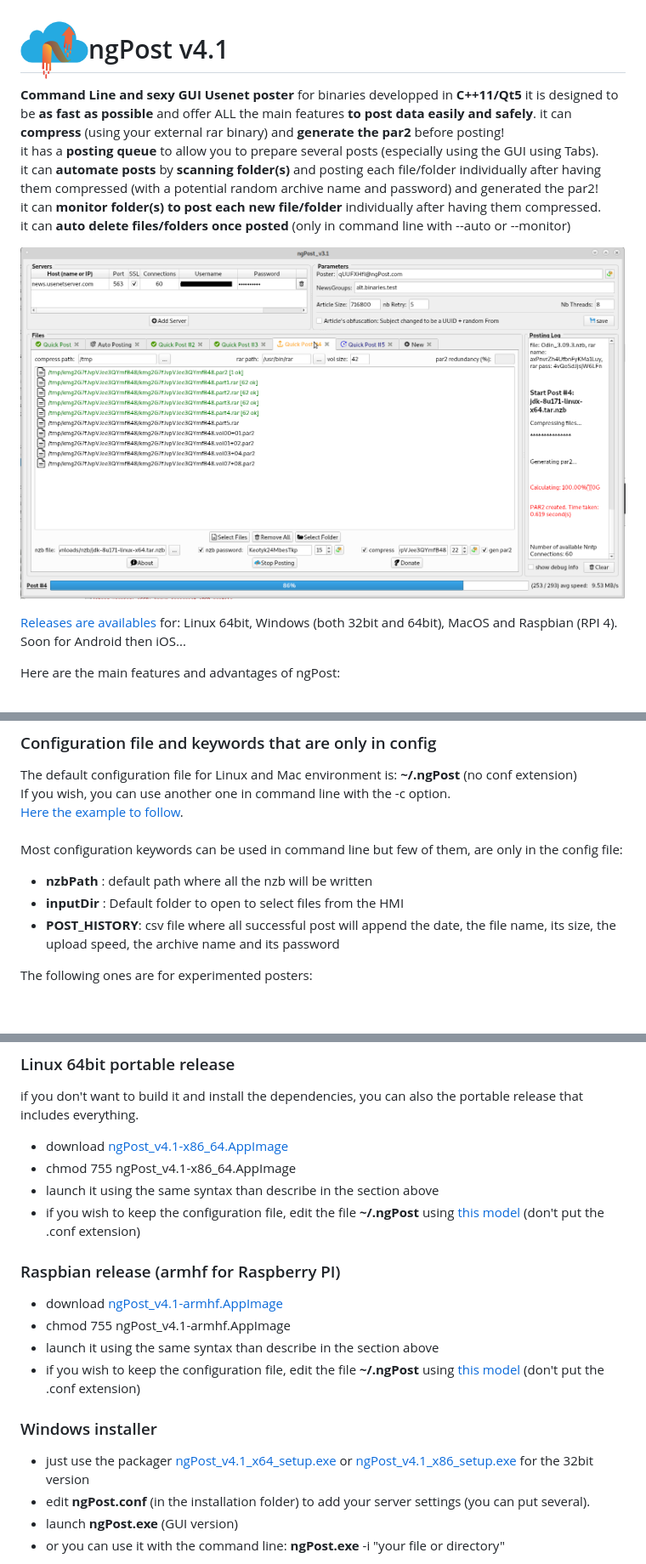
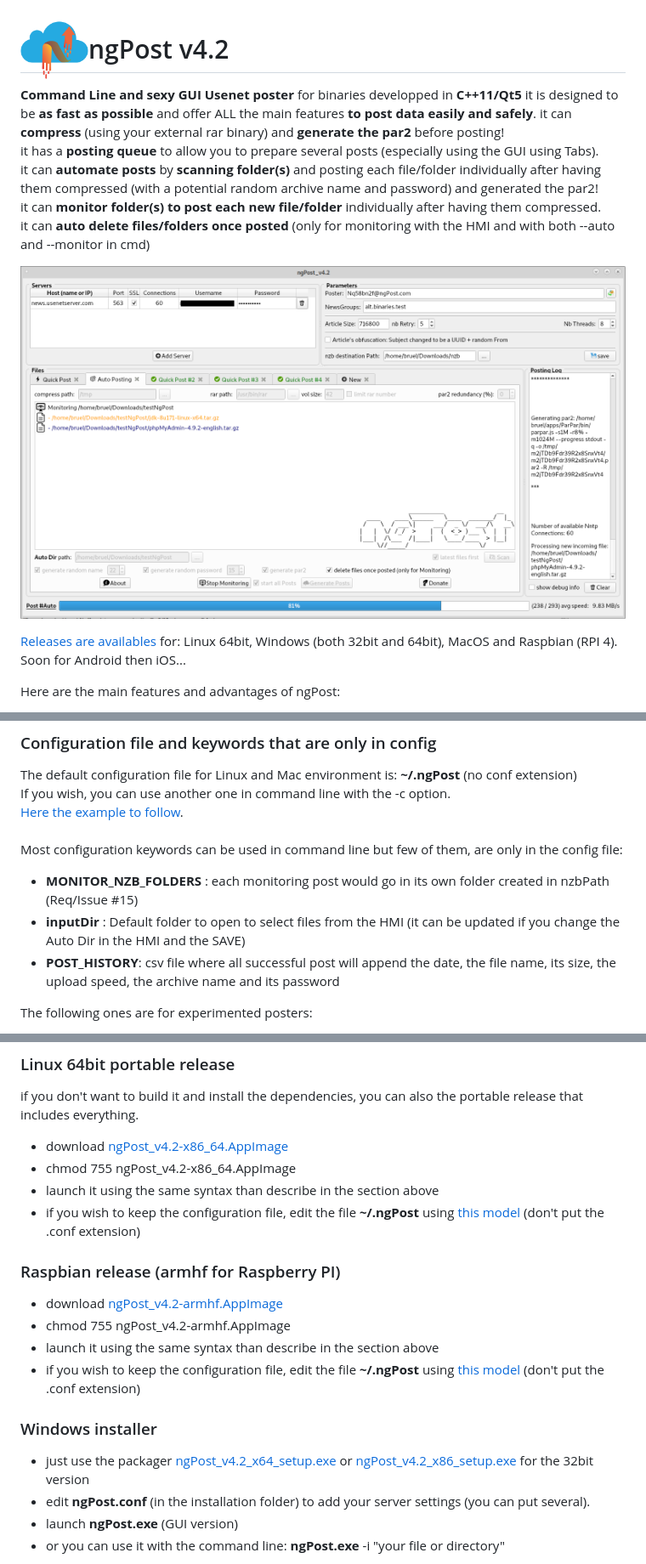
Before and after one commit to mbruel/ngPost, a Markdown page: README.md, 3 parts joined by grey strips. Shown at 85% size. GitHub-like rendering; pictures changed too: pics/ngPost_v4.2.png (added); blank space fills up the shorter version.

Commit message:
Code ready for v4.2 with release_notes and README
Former-commit-id: 3cf34946152b0f150e6cec8b1eaba6b7ecd2bb50
Former-commit-id: 0167002064a629ce71bdd19fc780bee89f97566b

```diff
--- a/README.md
+++ b/README.md
@@ -1,6 +1,6 @@
 <img align="left" width="80" height="80" src="https://raw.githubusercontent.com/mbruel/ngPost/master/src/resources/icons/ngPost.png" alt="ngPost">
 
-# ngPost v4.1
+# ngPost v4.2
 
 **Command Line and sexy GUI Usenet poster** for binaries developped in **C++11/Qt5**</br>
 it is designed to be **as fast as possible** and offer ALL the main features **to post data easily and safely**.</br>
@@ -8,9 +8,9 @@ it can **compress** (using your external rar binary) and **generate the par2** b
 it has a **posting queue** to allow you to prepare several posts (especially using the GUI using Tabs).<br/>
 it can **automate posts** by **scanning folder(s)** and posting each file/folder individually after having them compressed (with a potential random archive name and password) and generated the par2!<br/>
 it can **monitor folder(s) to post each new file/folder** individually after having them compressed.<br/>
-it can **auto delete files/folders once posted** (only in command line with --auto or --monitor)<br/>
+it can **auto delete files/folders once posted** (only for monitoring with the HMI and with both --auto and --monitor in cmd)<br/>
 
-![ngPost_v3.1](https://raw.githubusercontent.com/mbruel/ngPost/master/pics/ngPost_v3.1.png)
+![ngPost_v4.2](https://raw.githubusercontent.com/mbruel/ngPost/master/pics/ngPost_v4.2.png)
 
 [Releases are availables](https://github.com/mbruel/ngPost/tree/master/release) for: Linux 64bit, Windows (both 32bit and 64bit), MacOS and Raspbian (RPI 4). Soon for Android then iOS...
 
@@ -125,8 +125,8 @@ If you wish, you can use another one in command line with the -c option.<br/>
 [Here the example to follow](https://github.com/mbruel/ngPost/blob/master/ngPost.conf).<br/>
 <br/>
 Most configuration keywords can be used in command line but few of them, are only in the config file:
-- **nzbPath** : default path where all the nzb will be written
-- **inputDir** : Default folder to open to select files from the HMI
+- **MONITOR_NZB_FOLDERS** : each monitoring post would go in its own folder created in nzbPath (Req/Issue #15)
+- **inputDir** : Default folder to open to select files from the HMI (it can be updated if you change the Auto Dir in the HMI and the SAVE)
 - **POST_HISTORY**: csv file where all successful post will append the date, the file name, its size, the upload speed, the archive name and its password
 
 The following ones are for experimented posters:
@@ -136,21 +136,21 @@ The following ones are for experimented posters:
 
 ### Linux 64bit portable release
 if you don't want to build it and install the dependencies, you can also the portable release that includes everything.<br/>
-- download [ngPost_v4.1-x86_64.AppImage](https://github.com/mbruel/ngPost/raw/master/release/ngPost_v4.1-x86_64.AppImage)
-- chmod 755 ngPost_v4.1-x86_64.AppImage
+- download [ngPost_v4.2-x86_64.AppImage](https://github.com/mbruel/ngPost/raw/master/release/ngPost_v4.2-x86_64.AppImage)
+- chmod 755 ngPost_v4.2-x86_64.AppImage
 - launch it using the same syntax than describe in the section above
 - if you wish to keep the configuration file, edit the file **~/.ngPost** using [this model](https://raw.githubusercontent.com/mbruel/ngPost/master/ngPost.conf) (don't put the .conf extension)
 
 
 ### Raspbian release (armhf for Raspberry PI)
-- download [ngPost_v4.1-armhf.AppImage](https://github.com/mbruel/ngPost/raw/master/release/ngPost_v4.1-armhf.AppImage)
-- chmod 755 ngPost_v4.1-armhf.AppImage
+- download [ngPost_v4.2-armhf.AppImage](https://github.com/mbruel/ngPost/raw/master/release/ngPost_v4.2-armhf.AppImage)
+- chmod 755 ngPost_v4.2-armhf.AppImage
 - launch it using the same syntax than describe in the section above
 - if you wish to keep the configuration file, edit the file **~/.ngPost** using [this model](https://raw.githubusercontent.com/mbruel/ngPost/master/ngPost.conf) (don't put the .conf extension)
 
 
 ### Windows installer
-- just use the packager [ngPost_v4.1_x64_setup.exe](https://github.com/mbruel/ngPost/raw/master/release/ngPost_v4.1_x64_setup.exe) or [ngPost_v4.1_x86_setup.exe](https://github.com/mbruel/ngPost/raw/master/release/ngPost_v4.1_x86_setup.exe) for the 32bit version
+- just use the packager [ngPost_v4.2_x64_setup.exe](https://github.com/mbruel/ngPost/raw/master/release/ngPost_v4.2_x64_setup.exe) or [ngPost_v4.2_x86_setup.exe](https://github.com/mbruel/ngPost/raw/master/release/ngPost_v4.2_x86_setup.exe) for the 32bit version
 - edit **ngPost.conf** (in the installation folder) to add your server settings (you can put several).
 - launch **ngPost.exe** (GUI version)
 - or you can use it with the command line: **ngPost.exe** -i "your file or directory"
```
Also changed, not shown: other parts of README.md (+1 -1 lines), 1 other file.
